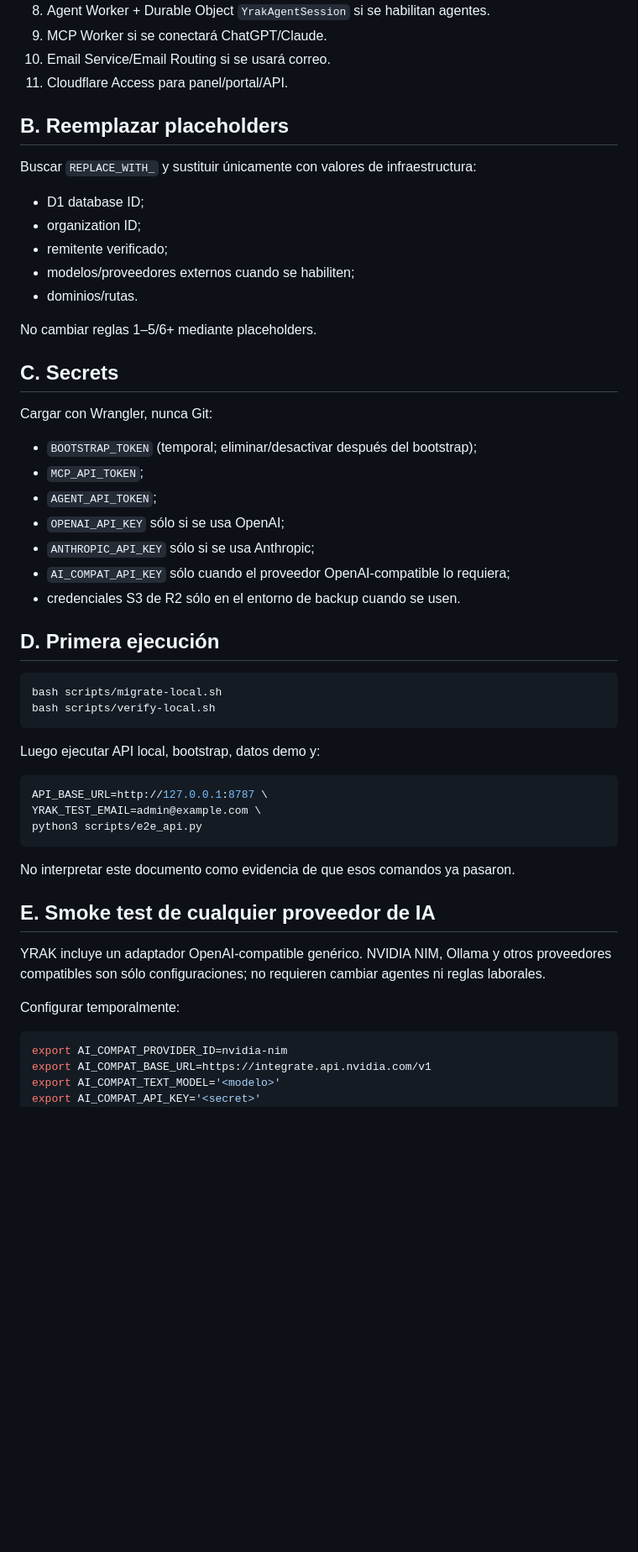
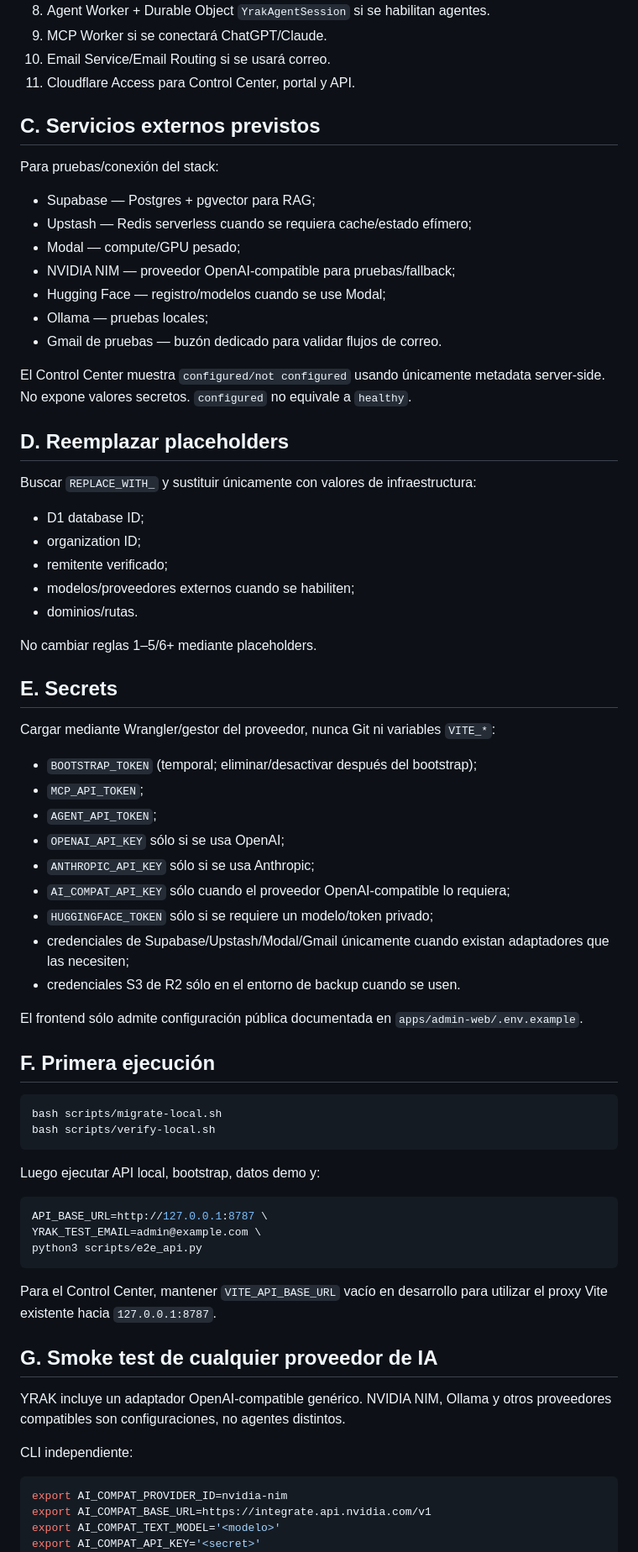
Before and after one commit to syacreator09-sys/yrak-suterm-coberturas, a Markdown page: docs/FINAL_HANDOFF.md, the part around one of its changes. Shown at 84% size. Drawn GitHub-style; blank space fills up the shorter version.

````diff
--- a/docs/FINAL_HANDOFF.md
+++ b/docs/FINAL_HANDOFF.md
@@ -16,9 +46,23 @@ Crear una sola vez:
 8. Agent Worker + Durable Object `YrakAgentSession` si se habilitan agentes.
 9. MCP Worker si se conectará ChatGPT/Claude.
 10. Email Service/Email Routing si se usará correo.
-11. Cloudflare Access para panel/portal/API.
+11. Cloudflare Access para Control Center, portal y API.
 
-## B. Reemplazar placeholders
+## C. Servicios externos previstos
+
+Para pruebas/conexión del stack:
+
+- Supabase — Postgres + pgvector para RAG;
+- Upstash — Redis serverless cuando se requiera cache/estado efímero;
+- Modal — compute/GPU pesado;
+- NVIDIA NIM — proveedor OpenAI-compatible para pruebas/fallback;
+- Hugging Face — registro/modelos cuando se use Modal;
+- Ollama — pruebas locales;
+- Gmail de pruebas — buzón dedicado para validar flujos de correo.
+
+El Control Center muestra `configured/not configured` usando únicamente metadata server-side. No expone valores secretos. `configured` no equivale a `healthy`.
+
+## D. Reemplazar placeholders
 
 Buscar `REPLACE_WITH_` y sustituir únicamente con valores de infraestructura:
 
@@ -30,9 +74,9 @@ Buscar `REPLACE_WITH_` y sustituir únicamente con valores de infraestructura:
 
 No cambiar reglas 1–5/6+ mediante placeholders.
 
-## C. Secrets
+## E. Secrets
 
-Cargar con Wrangler, nunca Git:
+Cargar mediante Wrangler/gestor del proveedor, nunca Git ni variables `VITE_*`:
 
 - `BOOTSTRAP_TOKEN` (temporal; eliminar/desactivar después del bootstrap);
 - `MCP_API_TOKEN`;
@@ -40,9 +84,13 @@ Cargar con Wrangler, nunca Git:
 - `OPENAI_API_KEY` sólo si se usa OpenAI;
 - `ANTHROPIC_API_KEY` sólo si se usa Anthropic;
 - `AI_COMPAT_API_KEY` sólo cuando el proveedor OpenAI-compatible lo requiera;
+- `HUGGINGFACE_TOKEN` sólo si se requiere un modelo/token privado;
+- credenciales de Supabase/Upstash/Modal/Gmail únicamente cuando existan adaptadores que las necesiten;
 - credenciales S3 de R2 sólo en el entorno de backup cuando se usen.
 
-## D. Primera ejecución
+El frontend sólo admite configuración pública documentada en `apps/admin-web/.env.example`.
+
+## F. Primera ejecución
 
 ```bash
 bash scripts/migrate-local.sh
@@ -57,13 +105,13 @@ YRAK_TEST_EMAIL=admin@example.com \
 python3 scripts/e2e_api.py
 ```
 
-No interpretar este documento como evidencia de que esos comandos ya pasaron.
+Para el Control Center, mantener `VITE_API_BASE_URL` vacío en desarrollo para utilizar el proxy Vite existente hacia `127.0.0.1:8787`.
 
-## E. Smoke test de cualquier proveedor de IA
+## G. Smoke test de cualquier proveedor de IA
 
-YRAK incluye un adaptador OpenAI-compatible genérico. NVIDIA NIM, Ollama y otros proveedores compatibles son sólo configuraciones; no requieren cambiar agentes ni reglas laborales.
+YRAK incluye un adaptador OpenAI-compatible genérico. NVIDIA NIM, Ollama y otros proveedores compatibles son configuraciones, no agentes distintos.
 
-Configurar temporalmente:
+CLI independiente:
 
 ```bash
 export AI_COMPAT_PROVIDER_ID=nvidia-nim
````
Also changed, not shown: other parts of docs/FINAL_HANDOFF.md (+60 -17 lines).
